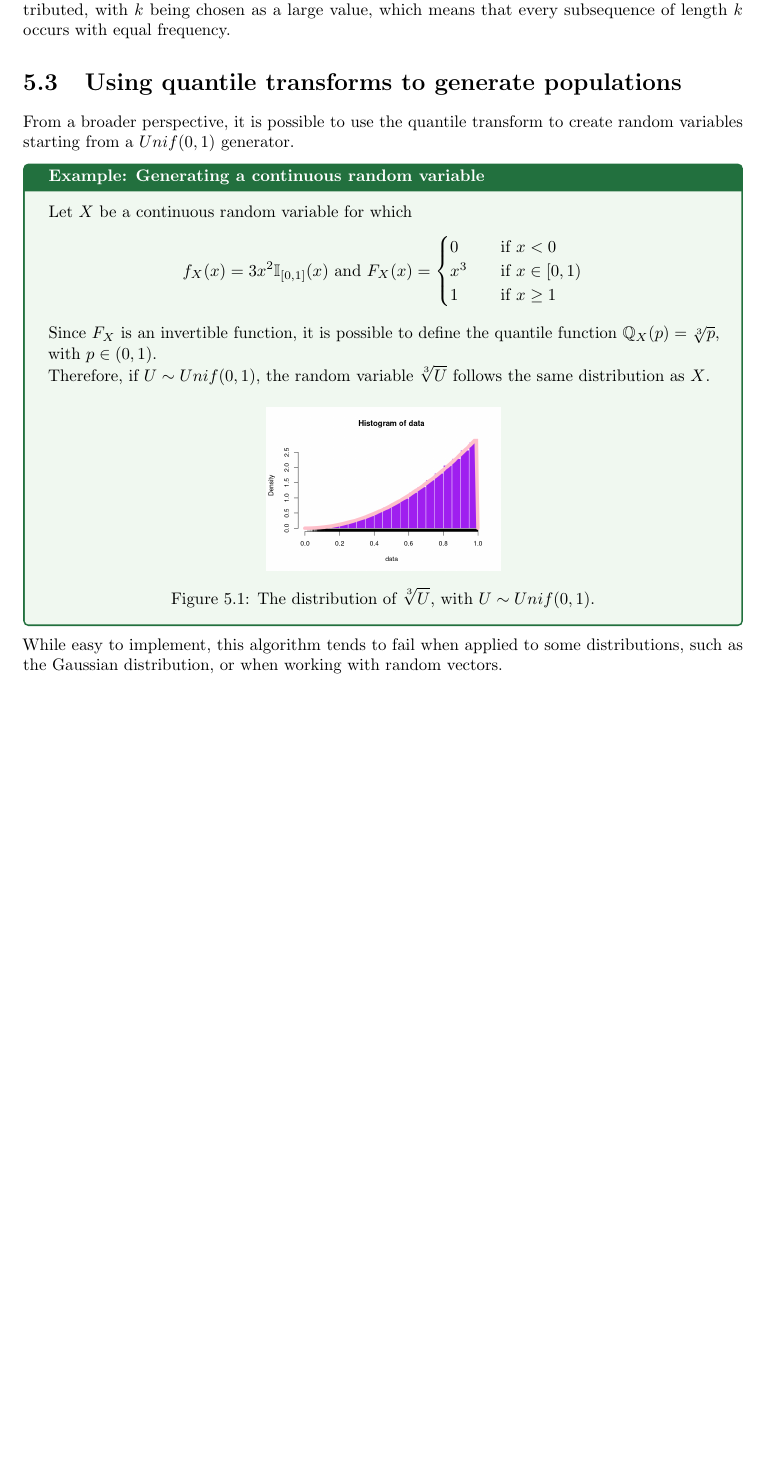
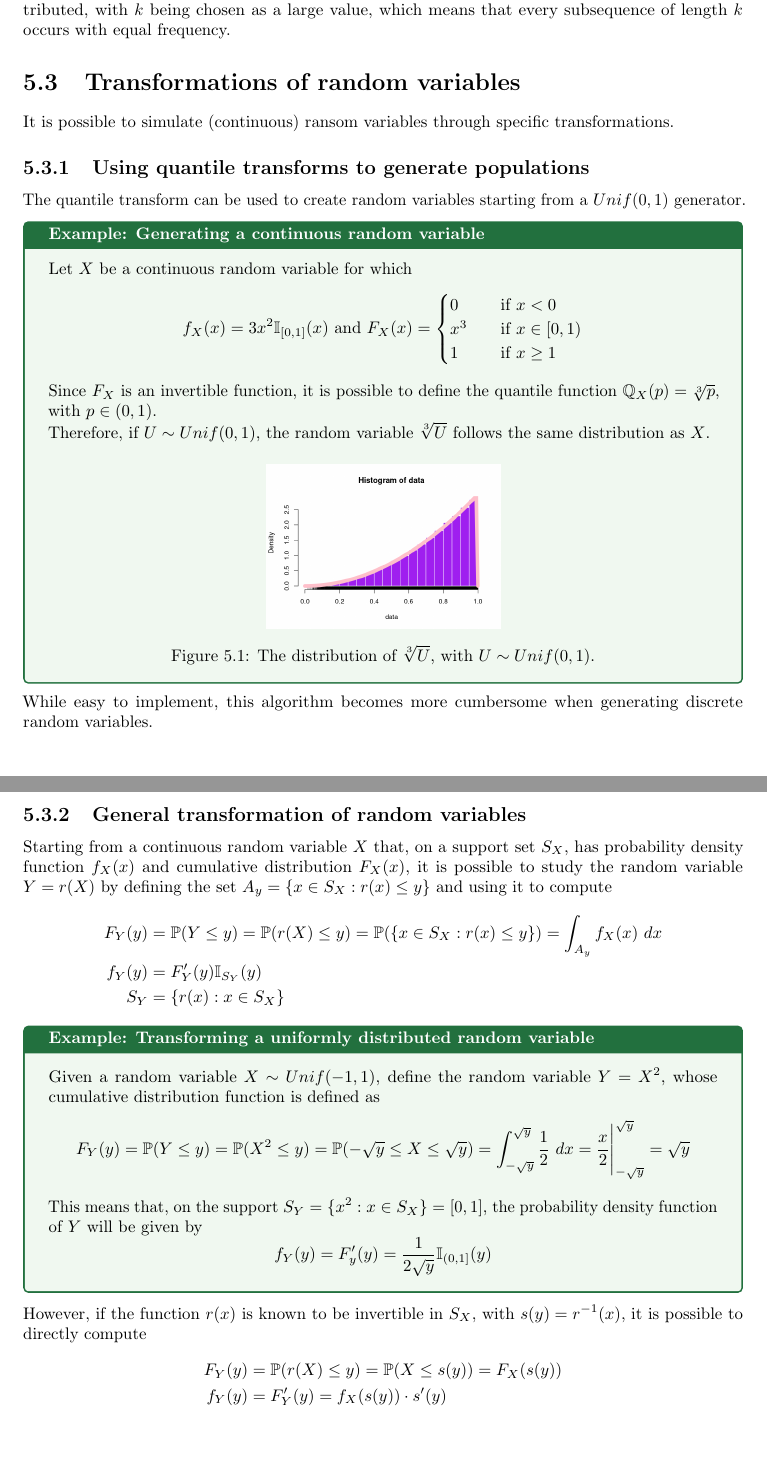
Before and after one commit to GianmariaRomano/Data-Science-Notes, a LaTeX thesis (First Year/First Semester/Fundamentals of Statistical Learning - Unit 1/Notes/Fundamentals_of_Statistical_Learning_Unit_1.tex): part of page 27 of 27 before the commit and two parts of pages 27 and 28 of 28 after it, the two joined at a grey line, cut so that both start at the same text, the shorter picture padded with empty space. Compiled offline with pdfLaTeX.

Commit message:
Add October 8 notes for FSLU1

```diff
--- a/First Year/First Semester/Fundamentals of Statistical Learning - Unit 1/Notes/Fundamentals_of_Statistical_Learning_Unit_1.tex
+++ b/First Year/First Semester/Fundamentals of Statistical Learning - Unit 1/Notes/Fundamentals_of_Statistical_Learning_Unit_1.tex
@@ -701,8 +701,10 @@ Generally speaking, it is possible to assess whether the generated random variab
 \subsection{Simulating independence in a linear congruential generator}
 Since each generated sample $\displaystyle u_n$ is a deterministic function of the previous value $\displaystyle u_{n - 1}$, linear congruential generators tend to create dependent sequences. \newline
 To simulate independent samples, a linear congruential generator must be $\displaystyle k$-dimensionally equidistributed, with $\displaystyle k$ being chosen as a large value, which means that every subsequence of length $\displaystyle k$ occurs with equal frequency.
-\section{Using quantile transforms to generate populations}
-From a broader perspective, it is possible to use the quantile transform to create random variables starting from a $\displaystyle Unif(0, 1)$ generator.
+\section{Transformations of random variables}
+It is possible to simulate (continuous) ransom variables through specific transformations.
+\subsection{Using quantile transforms to generate populations}
+The quantile transform can be used to create random variables starting from a $\displaystyle Unif(0, 1)$ generator.
 \begin{examplebox}[Generating a continuous random variable]
     Let $\displaystyle X$ be a continuous random variable for which
     \[f_X(x) = 3x^2\mathbb{I}_{[0, 1]}(x) \text{ and } F_X(x) = \begin{cases}
@@ -719,6 +721,24 @@ From a broader perspective, it is possible to use the quantile transform to crea
         \label{fig:population_continuous}
     \end{figure}
 \end{examplebox}
-\noindent While easy to implement, this algorithm tends to fail when applied to some distributions, such as the Gaussian distribution, or when working with random vectors.
+\noindent While easy to implement, this algorithm becomes more cumbersome when generating discrete random variables.
+\subsection{General transformation of random variables}
+Starting from a continuous random variable $\displaystyle X$ that, on a support set $\displaystyle S_X$, has probability density function $\displaystyle f_X(x)$ and cumulative distribution $\displaystyle F_X(x)$, it is possible to study the random variable $\displaystyle Y = r(X)$ by defining the set $\displaystyle A_y = \{x \in S_X : r(x) \leq y\}$ and using it to compute
+\begin{align*}
+    F_Y(y) &= \mathbb{P}(Y \leq y) = \mathbb{P}(r(X) \leq y) = \mathbb{P}(\{x \in S_X : r(x) \leq y\}) = \int_{A_y} f_X(x) \ dx \\
+    f_Y(y) &= F_Y'(y)\mathbb{I}_{S_Y}(y) \\
+    S_Y &= \{r(x) : x \in S_X\}
+\end{align*}
+\begin{examplebox}[Transforming a uniformly distributed random variable]
+    Given a random variable $\displaystyle X \sim Unif(-1, 1)$, define the random variable $\displaystyle Y = X^2$, whose cumulative distribution function is defined as
+    \[F_Y(y) = \mathbb{P}(Y \leq y) = \mathbb{P}(X^2 \leq y) = \mathbb{P}(-\sqrt{y} \leq X \leq \sqrt{y}) = \int_{-\sqrt{y}}^{\sqrt{y}} \frac{1}{2} \ dx = \frac{x}{2}\Bigg|_{-\sqrt{y}}^{\sqrt{y}} = \sqrt{y}\]
+    This means that, on the support $\displaystyle S_Y = \{x^2 : x \in S_X\} = [0, 1]$, the probability density function of $\displaystyle Y$ will be given by
+    \[f_Y(y) = F_y'(y) = \frac{1}{2\sqrt{y}}\mathbb{I}_{(0, 1]}(y)\]
+\end{examplebox}
+\noindent However, if the function $\displaystyle r(x)$ is known to be invertible in $\displaystyle S_X$, with $\displaystyle s(y) = r^{-1}(x)$, it is possible to directly compute
+\begin{align*}
+    F_Y(y) &= \mathbb{P}(r(X) \leq y) = \mathbb{P}(X \leq s(y)) = F_X(s(y)) \\
+    f_Y(y) &= F_Y'(y) = f_X(s(y)) \cdot s'(y)
+\end{align*}
 
 \end{document}
```
Also changed, not shown: First Year/First Semester/Fundamentals of Statistical Learning - Unit 1/Code/04_transform_exercises.R (added, +54 -0 lines), First Year/First Semester/Fundamentals of Statistical Learning - Unit 1/Notes/Fundamentals_of_Statistical_Learning_Unit_1.pdf, First Year/First Semester/Fundamentals of Statistical Learning - Unit 1/Notes/Fundamentals_of_Statistical_Learning_Unit_1.tex (4 more changed lines).
